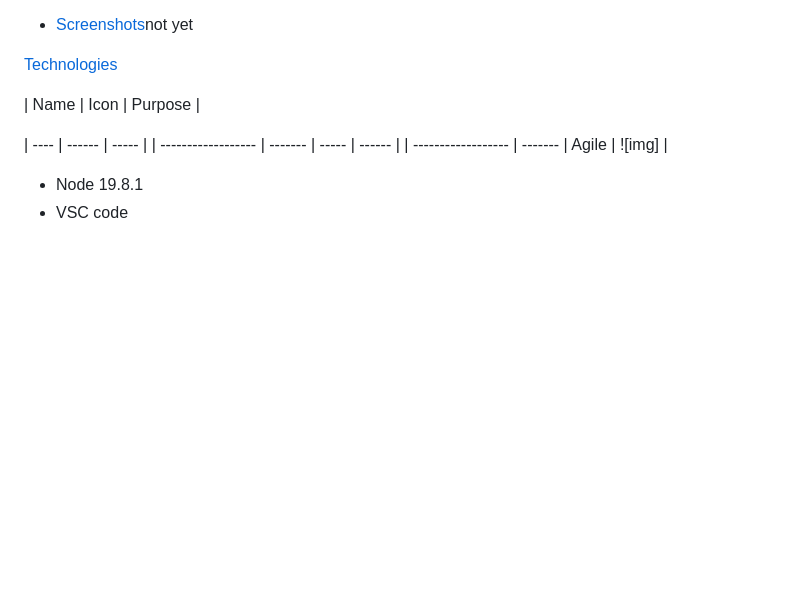
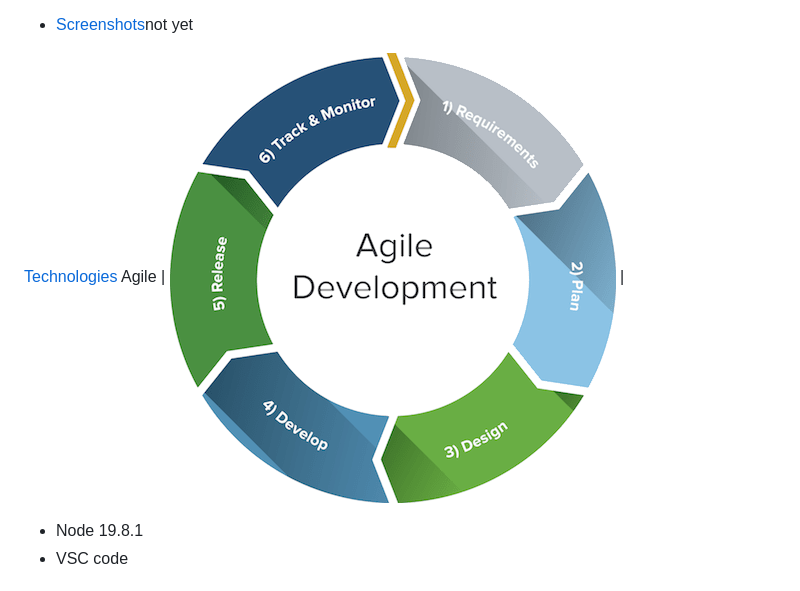
Before and after one commit to HYF-Class20/agile-development-group3-all-about-tree, a Markdown page: README.md, the part around the change. GitHub-like rendering; pictures changed too: styles/agile-lifecycle_0.png (added); blank space fills up the shorter version.

```diff
--- a/README.md
+++ b/README.md
@@ -35,13 +35,7 @@ In this section it's based on the backlog and it is explain in our wireframe.
 
 - [Screenshots](#screenshots)</br>not yet</br>
 
-[Technologies](#technologies)
-
-| Name | Icon | Purpose |
-
-| ----               | ------  | ----- |
-| ------------------ | ------- | ----- | ------ |
-| ------------------ | ------- | Agile | ![img] |
+[Technologies](#technologies) Agile | ![agile](./styles/agile-lifecycle_0.png) |
 
 - Node 19.8.1
 - VSC code
```
Also changed, not shown: 3 other files.
